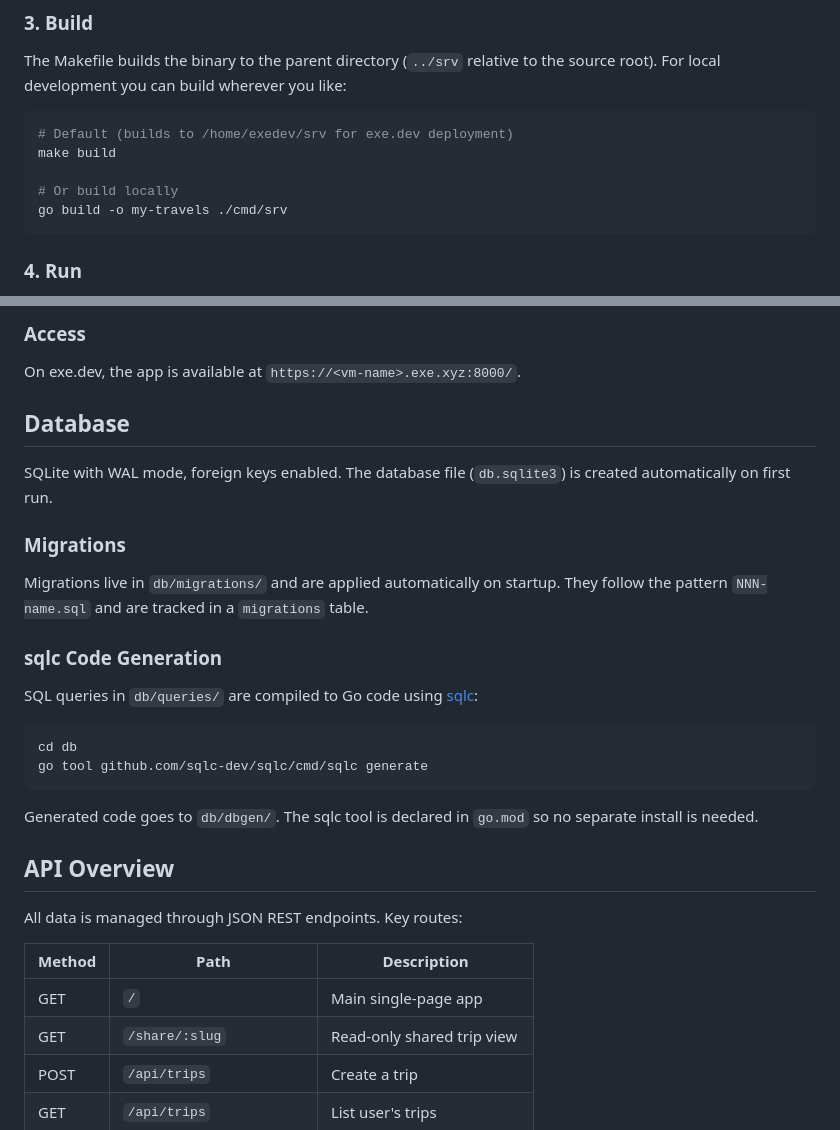
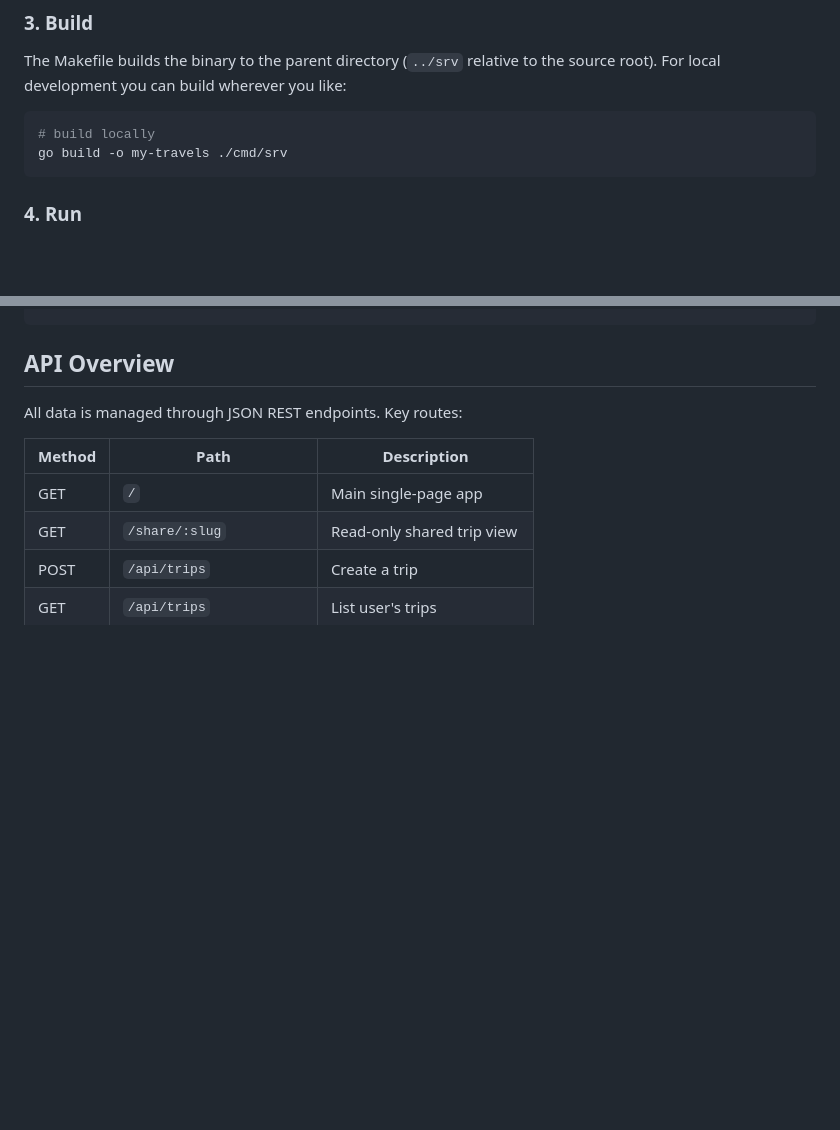
Before and after one commit to ScottYates/my-travels, a Markdown page: README.md, 2 parts joined by grey strips. Rendered like a GitHub page; blank space fills up the shorter version.

````diff
--- a/README.md
+++ b/README.md
@@ -65,10 +65,7 @@ go mod download
 The Makefile builds the binary to the parent directory (`../srv` relative to the source root). For local development you can build wherever you like:
 
 ```bash
-# Default (builds to /home/exedev/srv for exe.dev deployment)
-make build
-
-# Or build locally
+# build locally
 go build -o my-travels ./cmd/srv
 ```
 
@@ -173,25 +127,3 @@ journalctl -u srv -f
-### Access
-
-On exe.dev, the app is available at `https://<vm-name>.exe.xyz:8000/`.
-
-## Database
-
-SQLite with WAL mode, foreign keys enabled. The database file (`db.sqlite3`) is created automatically on first run.
-
-### Migrations
-
-Migrations live in `db/migrations/` and are applied automatically on startup. They follow the pattern `NNN-name.sql` and are tracked in a `migrations` table.
-
-### sqlc Code Generation
-
-SQL queries in `db/queries/` are compiled to Go code using [sqlc](https://sqlc.dev/):
-
-```bash
-cd db
-go tool github.com/sqlc-dev/sqlc/cmd/sqlc generate
-```
-
-Generated code goes to `db/dbgen/`. The sqlc tool is declared in `go.mod` so no separate install is needed.
 
 ## API Overview
 
````
Also changed, not shown: other parts of README.md (+2 -46 lines).
